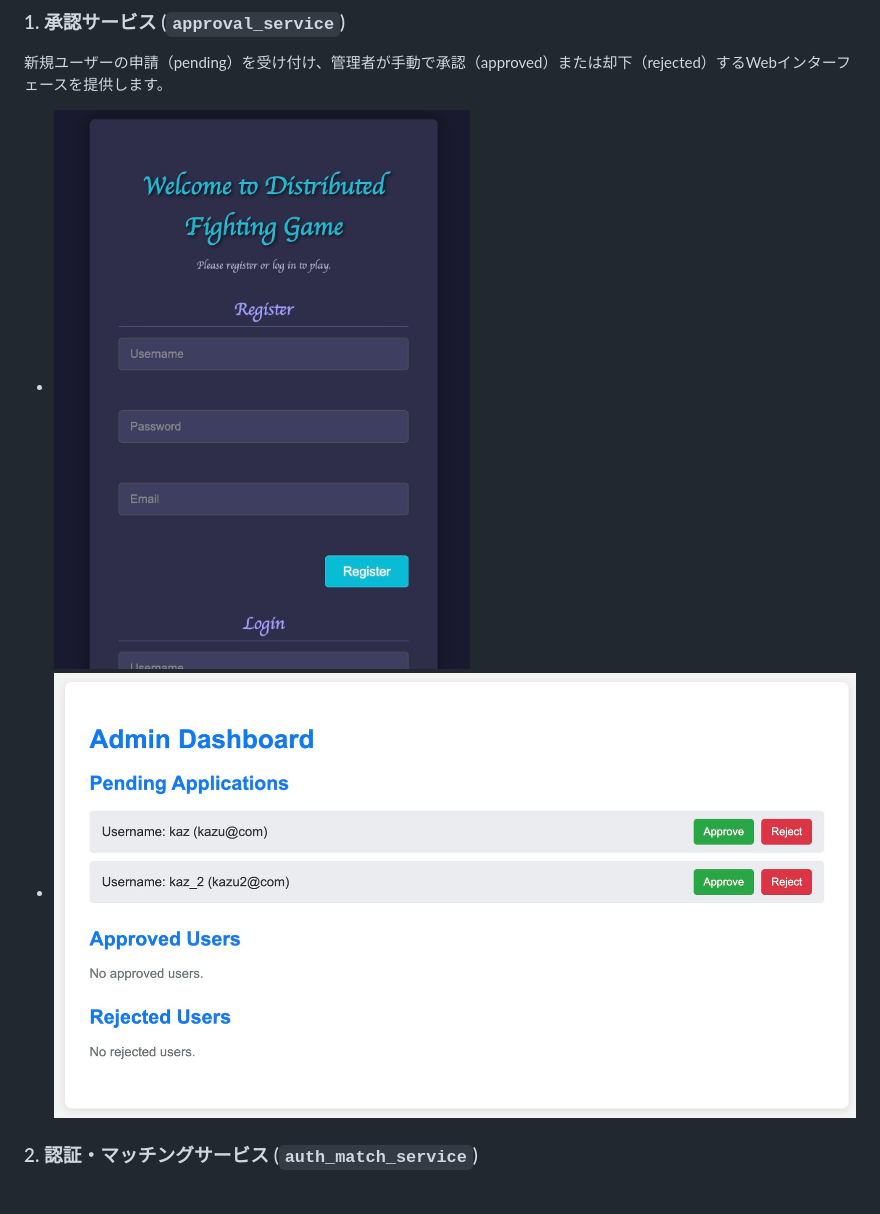
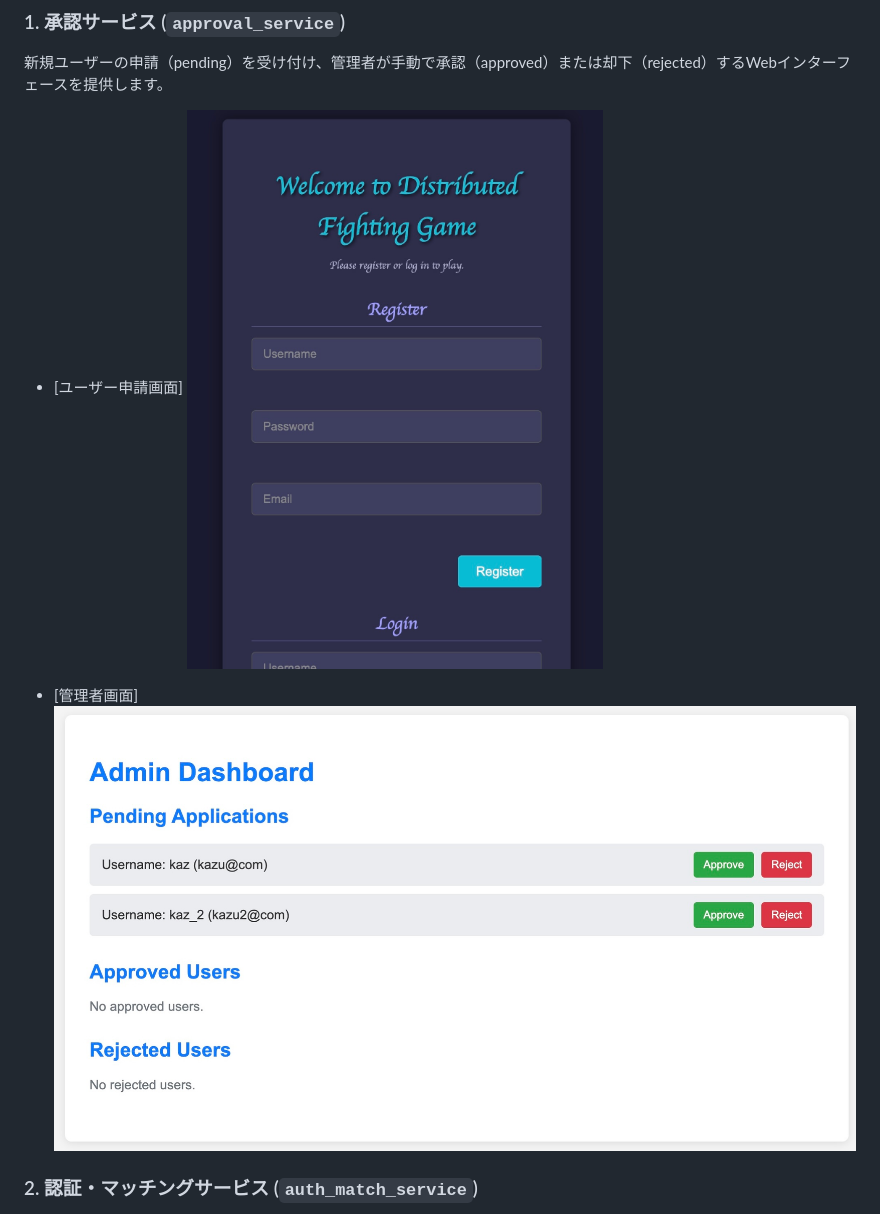
Before and after one commit to Kazz0706/Distributed-Game-Project, a Markdown page: README.md, the part around one of its changes. GitHub-like rendering.

Commit message:
Update image captions in README.md

```diff
--- a/README.md
+++ b/README.md
@@ -64,8 +64,11 @@ sequenceDiagram
 
 ### 1. 承認サービス (`approval_service`)
 新規ユーザーの申請（pending）を受け付け、管理者が手動で承認（approved）または却下（rejected）するWebインターフェースを提供します。
-* ![ユーザー申請画面](images/application.JPEG)
-* ![管理者画面](images/admin.JPEG)
+* [ユーザー申請画面]
+![ユーザー申請画面](images/application.JPEG)
+
+* [管理者画面]
+  ![管理者画面](images/admin.JPEG)
 
 ### 2. 認証・マッチングサービス (`auth_match_service`)
 ユーザーの本人確認を行い、対戦モード（例: 2人対戦 `ffa_2p`）に基づいたマッチングキューを管理します。マッチング成立後、最も負荷の低いゲームセッションサーバーのエンドポイントをクライアントに割り当てます。
```
Also changed, not shown: other parts of README.md (+18 -6 lines).
